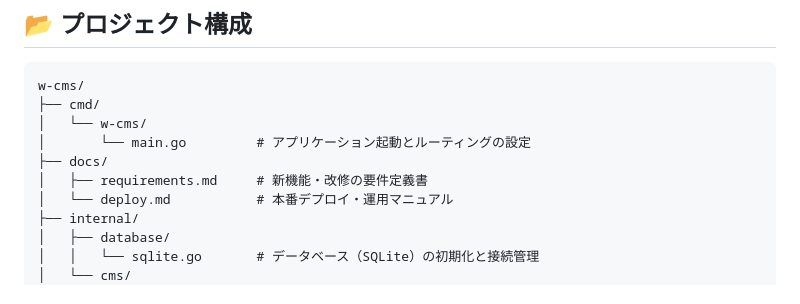
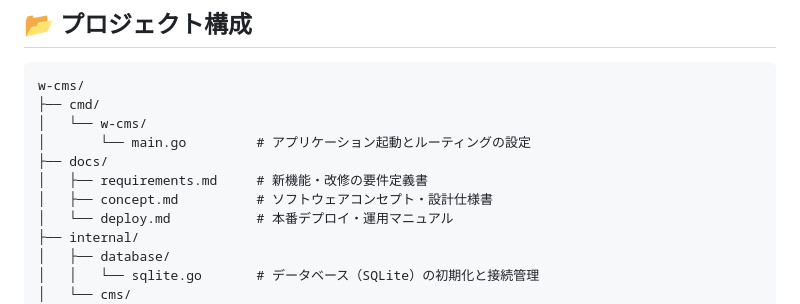
Before and after one commit to wordring/w-cms, a Markdown page: README.md, the part around the change. Drawn GitHub-style.

Commit message:
docs: add software concept and specification document

```diff
--- a/README.md
+++ b/README.md
@@ -29,6 +29,7 @@ w-cms/
 │       └── main.go         # アプリケーション起動とルーティングの設定
 ├── docs/
 │   ├── requirements.md     # 新機能・改修の要件定義書
+│   ├── concept.md          # ソフトウェアコンセプト・設計仕様書
 │   └── deploy.md           # 本番デプロイ・運用マニュアル
 ├── internal/
 │   ├── database/
```
Also changed, not shown: docs/concept.md (added, +81 -0 lines).
